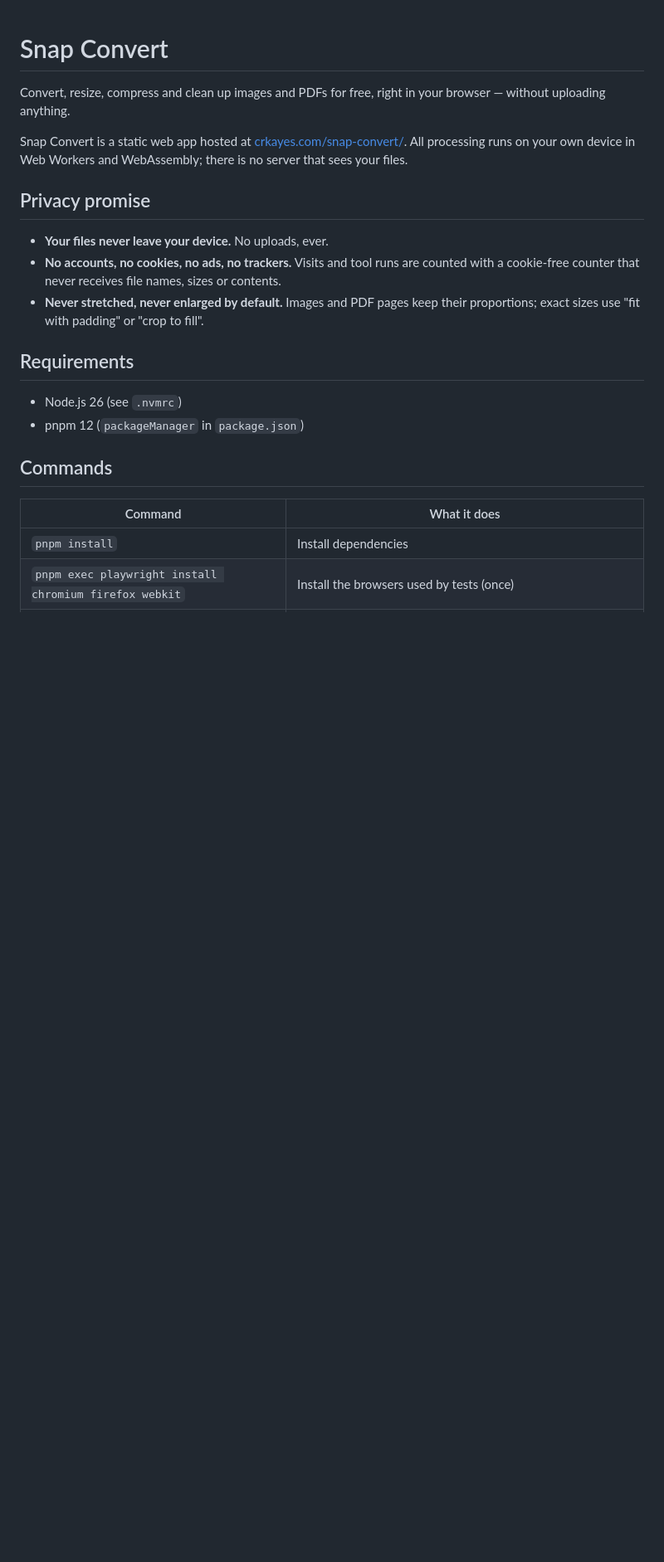
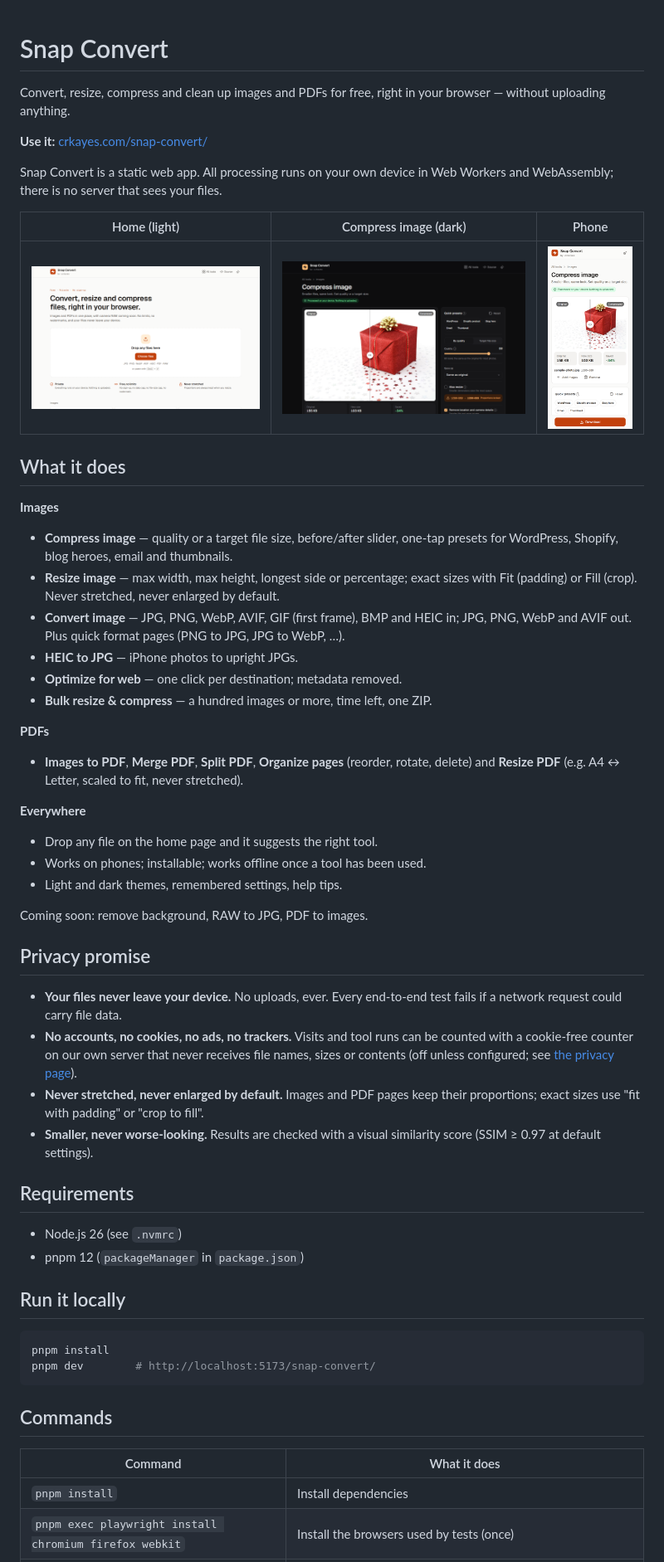
Before and after one commit to ariyes/snap-convert, a Markdown page: README.md, the part around one of its changes. Shown at 83% size. Rendered like a GitHub page; pictures changed too: docs/launch/screenshots/compress-dark.png (added), docs/launch/screenshots/home-light.png (added), docs/launch/screenshots/phone-light.png (added); blank space fills up the shorter version.

Commit message:
P25: launch kit — owner checklist, project page, blog post, release notes, README with screenshots
Co-Authored-By: Claude Opus 5.5 <noreply@anthropic.com>

````diff
--- a/README.md
+++ b/README.md
@@ -1,19 +1,67 @@
 # Snap Convert
 
-Convert, resize, compress and clean up images and PDFs for free, right in your browser — without uploading anything.
+Convert, resize, compress and clean up images and PDFs for free, right in your browser — without
+uploading anything.
 
-Snap Convert is a static web app hosted at [crkayes.com/snap-convert/](https://crkayes.com/snap-convert/). All processing runs on your own device in Web Workers and WebAssembly; there is no server that sees your files.
+**Use it:** [crkayes.com/snap-convert/](https://crkayes.com/snap-convert/)
+
+Snap Convert is a static web app. All processing runs on your own device in Web Workers and
+WebAssembly; there is no server that sees your files.
+
+| Home (light)                                             | Compress image (dark)                                                     | Phone                                                                 |
+| -------------------------------------------------------- | ------------------------------------------------------------------------- | --------------------------------------------------------------------- |
+| ![The home page](docs/launch/screenshots/home-light.png) | ![Compress image in dark mode](docs/launch/screenshots/compress-dark.png) | ![Compress image on a phone](docs/launch/screenshots/phone-light.png) |
+
+## What it does
+
+**Images**
+
+- **Compress image** — quality or a target file size, before/after slider, one-tap presets for
+  WordPress, Shopify, blog heroes, email and thumbnails.
+- **Resize image** — max width, max height, longest side or percentage; exact sizes with Fit
+  (padding) or Fill (crop). Never stretched, never enlarged by default.
+- **Convert image** — JPG, PNG, WebP, AVIF, GIF (first frame), BMP and HEIC in; JPG, PNG, WebP and
+  AVIF out. Plus quick format pages (PNG to JPG, JPG to WebP, …).
+- **HEIC to JPG** — iPhone photos to upright JPGs.
+- **Optimize for web** — one click per destination; metadata removed.
+- **Bulk resize & compress** — a hundred images or more, time left, one ZIP.
+
+**PDFs**
+
+- **Images to PDF**, **Merge PDF**, **Split PDF**, **Organize pages** (reorder, rotate, delete) and
+  **Resize PDF** (e.g. A4 ↔ Letter, scaled to fit, never stretched).
+
+**Everywhere**
+
+- Drop any file on the home page and it suggests the right tool.
+- Works on phones; installable; works offline once a tool has been used.
+- Light and dark themes, remembered settings, help tips.
+
+Coming soon: remove background, RAW to JPG, PDF to images.
 
 ## Privacy promise
 
-- **Your files never leave your device.** No uploads, ever.
-- **No accounts, no cookies, no ads, no trackers.** Visits and tool runs are counted with a cookie-free counter that never receives file names, sizes or contents.
-- **Never stretched, never enlarged by default.** Images and PDF pages keep their proportions; exact sizes use "fit with padding" or "crop to fill".
+- **Your files never leave your device.** No uploads, ever. Every end-to-end test fails if a network
+  request could carry file data.
+- **No accounts, no cookies, no ads, no trackers.** Visits and tool runs can be counted with a
+  cookie-free counter on our own server that never receives file names, sizes or contents (off
+  unless configured; see [the privacy page](https://crkayes.com/snap-convert/privacy)).
+- **Never stretched, never enlarged by default.** Images and PDF pages keep their proportions; exact
+  sizes use "fit with padding" or "crop to fill".
+- **Smaller, never worse-looking.** Results are checked with a visual similarity score (SSIM ≥ 0.97
+  at default settings).
 
 ## Requirements
 
 - Node.js 26 (see `.nvmrc`)
 - pnpm 12 (`packageManager` in `package.json`)
+
+## Run it locally
+
+```sh
+pnpm install
+pnpm dev        # http://localhost:5173/snap-convert/
+```
 
 ## Commands
 
````
Also changed, not shown: other parts of README.md (+27 -3 lines), docs/launch/checklist.md (added, +295 -0 lines), 2 other files.
